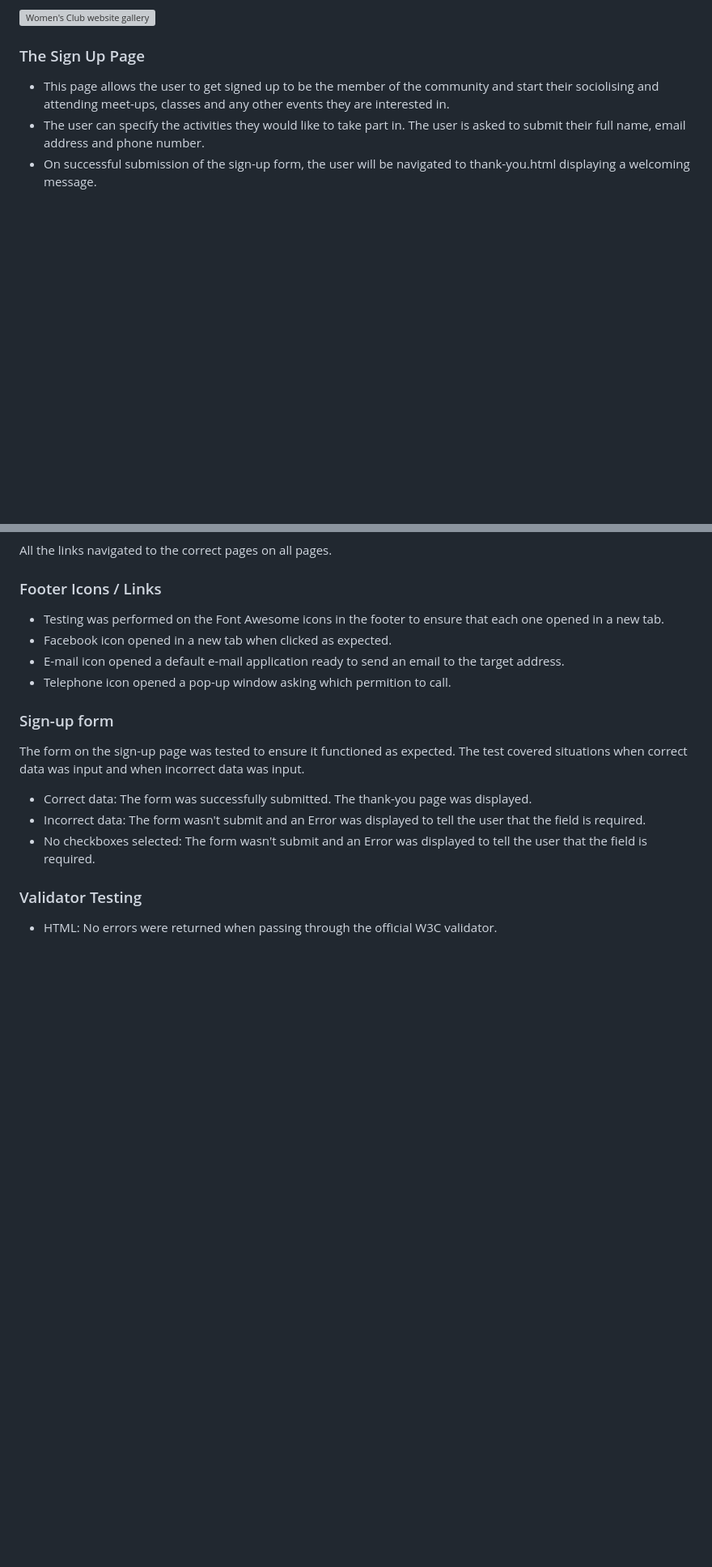
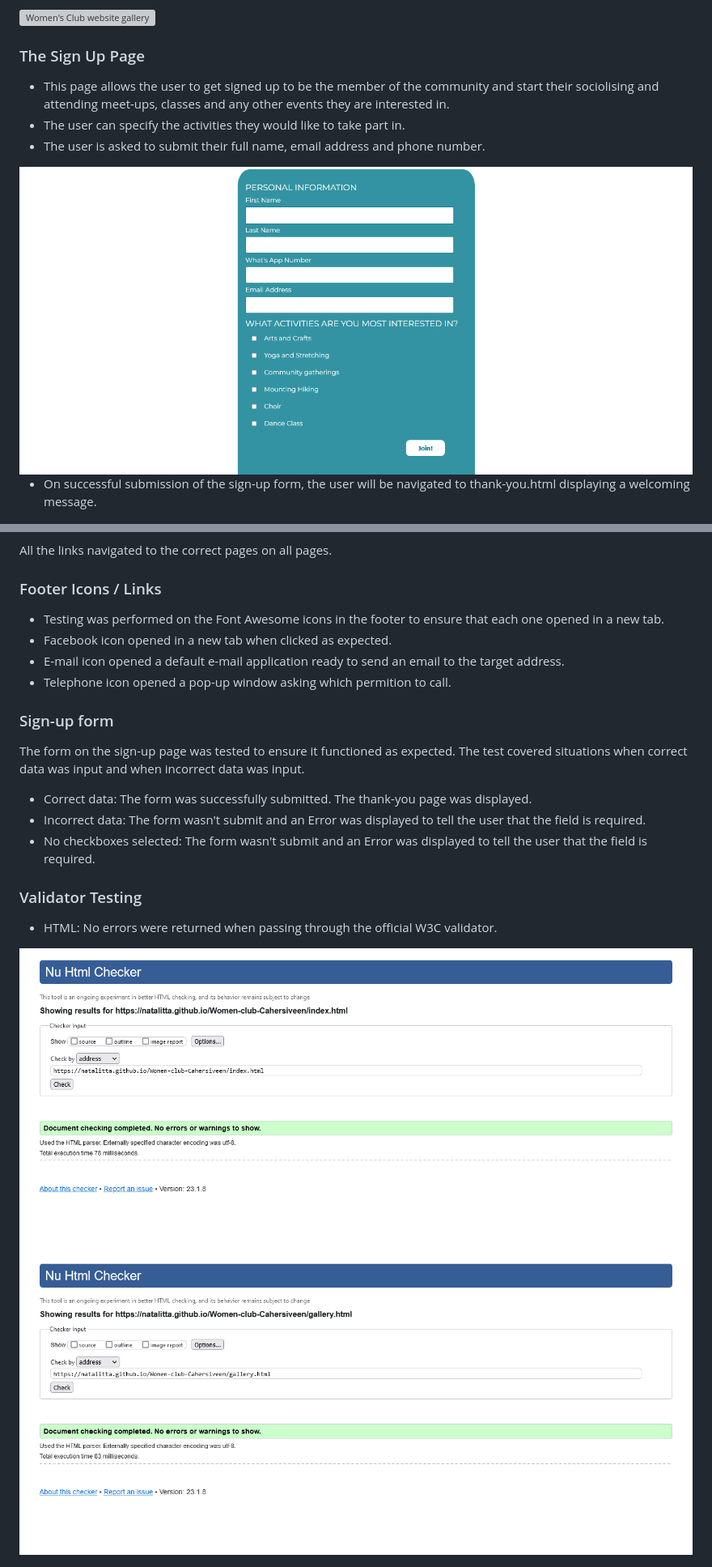
Before and after one commit to Natalitta/Women-club-Cahersiveen, a Markdown page: README.md, 2 parts joined by grey strips. Shown at 81% size. GitHub-like rendering; pictures changed too: assets/images/signup.png (added), assets/images/val-1.png (added), assets/images/val-2.png (added); blank space fills up the shorter version; grey boxes are pictures that could not be loaded.

```diff
--- a/README.md
+++ b/README.md
@@ -77,7 +77,11 @@ Women's Club Cahersiveen is a website that provides information about the local
 ### The Sign Up Page
 
 * This page allows the user to get signed up to be the member of the community and start their sociolising and attending meet-ups, classes and any other events they are interested in.
-* The user can specify the activities they would like to take part in. The user is asked to submit their full name, email address and phone number.
+* The user can specify the activities they would like to take part in.
+* The user is asked to submit their full name, email address and phone number.
+
+<img src="assets/images/signup.png" alt="Women's Club website form">
+
 * On successful submission of the sign-up form, the user will be navigated to thank-you.html displaying a welcoming message.
 
 <img src="assets/images/thank-you.png" alt="Women's Club website thank-you page">
@@ -119,3 +123,5 @@ The form wasn't submit and an Error was displayed to tell the user that the fiel
 
 ### Validator Testing
 * HTML: No errors were returned when passing through the official W3C validator.
+<img src="assets/images/val-1.png" alt="Women's Club website validation">
+<img src="assets/images/val-2.png" alt="Women's Club website validation">
```
Also changed, not shown: 1 other file.
